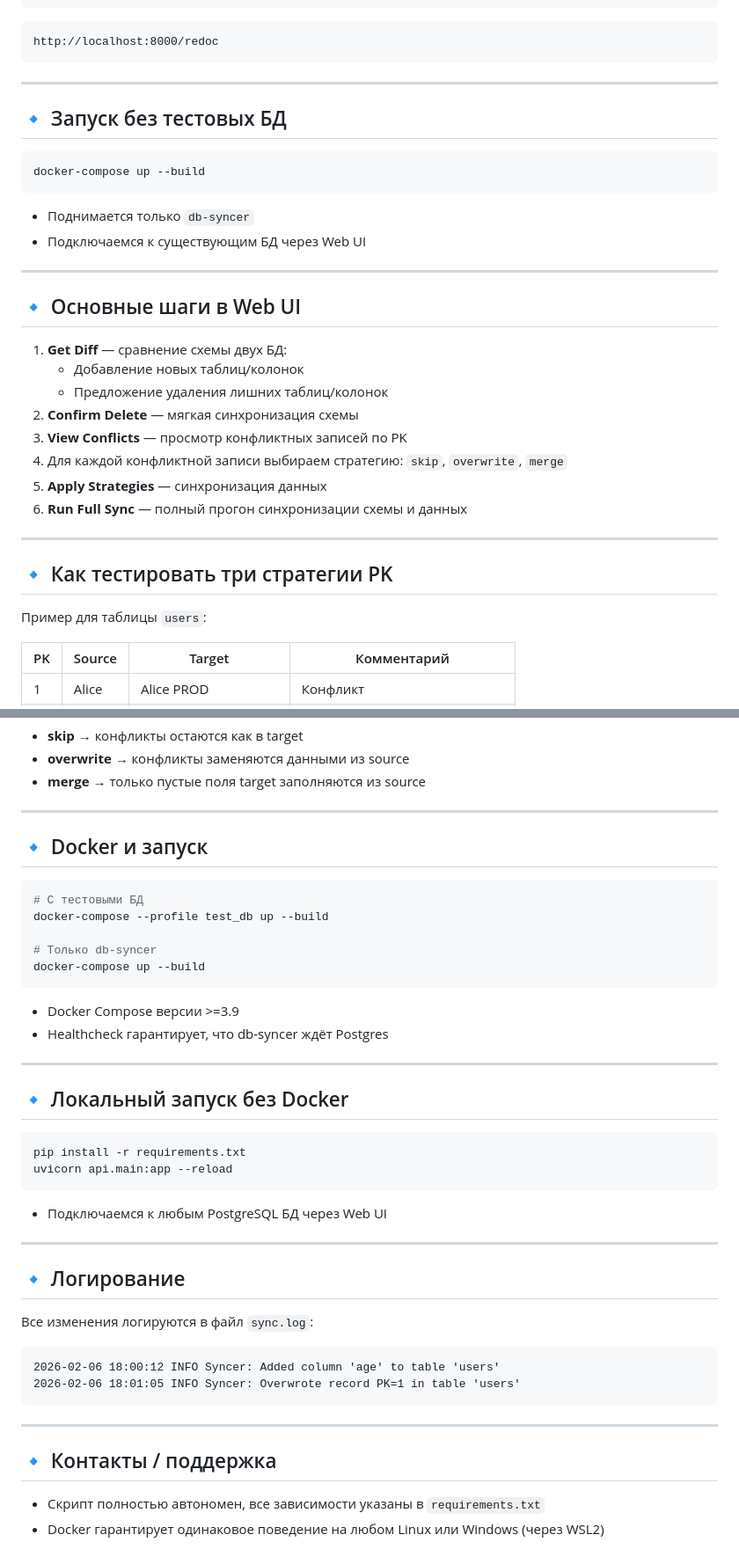
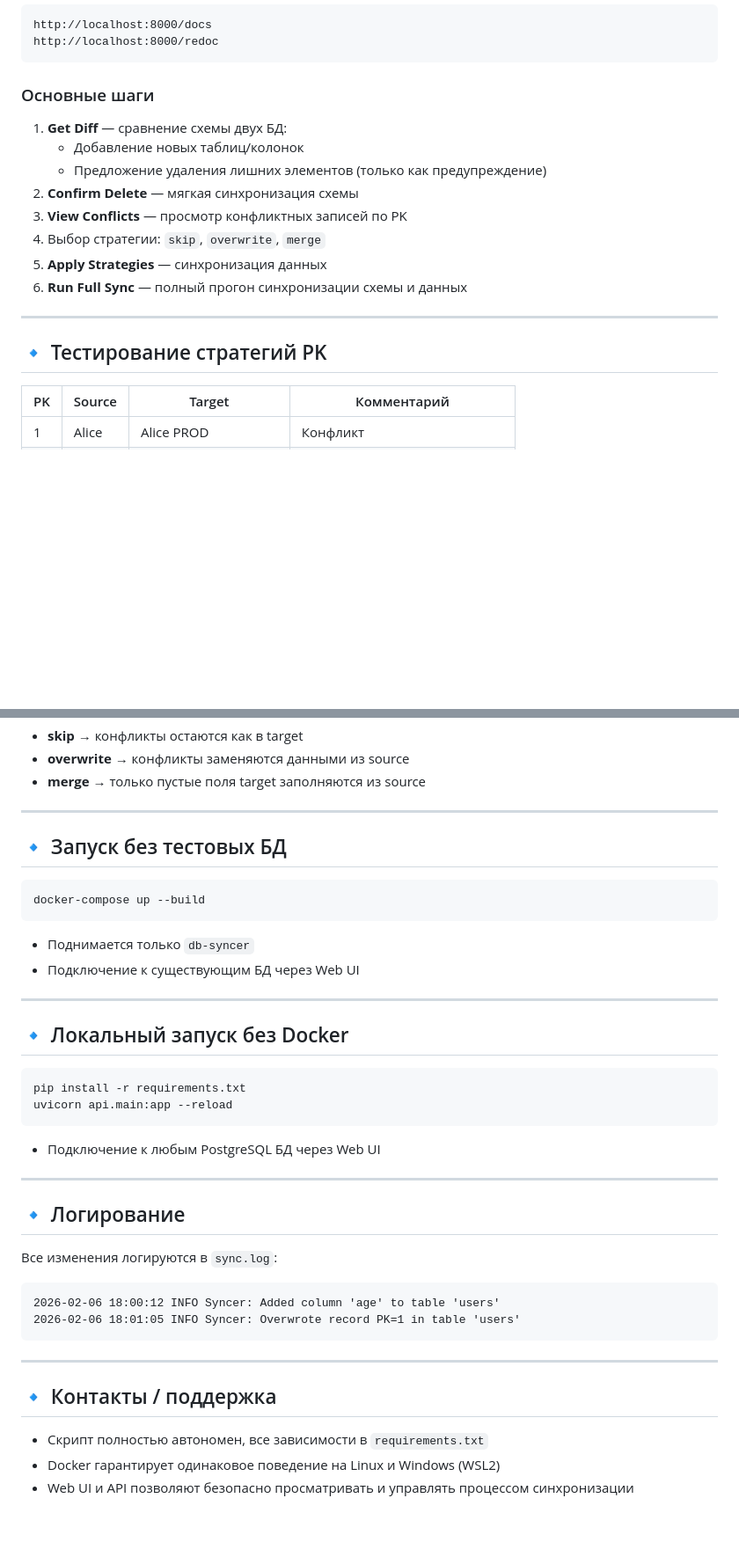
Before and after one commit to skies21/db-syncer, a Markdown page: README.md, 2 parts joined by grey strips. Shown at 88% size. GitHub-like rendering; blank space fills up the shorter version.

````diff
--- a/README.md
+++ b/README.md
@@ -151,35 +129,20 @@ http://localhost:8000/docs
 http://localhost:8000/redoc
 ```
 
----
-
-## 🔹 Запуск без тестовых БД
-
-```bash
-docker-compose up --build
-```
-
-- Поднимается только `db-syncer`
-- Подключаемся к существующим БД через Web UI
-
----
-
-## 🔹 Основные шаги в Web UI
+### Основные шаги
 
 1. **Get Diff** — сравнение схемы двух БД:
    - Добавление новых таблиц/колонок
-   - Предложение удаления лишних таблиц/колонок
+   - Предложение удаления лишних элементов (только как предупреждение)
 2. **Confirm Delete** — мягкая синхронизация схемы
 3. **View Conflicts** — просмотр конфликтных записей по PK
-4. Для каждой конфликтной записи выбираем стратегию: `skip`, `overwrite`, `merge`
+4. Выбор стратегии: `skip`, `overwrite`, `merge`
 5. **Apply Strategies** — синхронизация данных
 6. **Run Full Sync** — полный прогон синхронизации схемы и данных
 
 ---
 
-## 🔹 Как тестировать три стратегии PK
-
-Пример для таблицы `users`:
+## 🔹 Тестирование стратегий PK
 
 | PK | Source                    | Target                   | Комментарий |
 |----|---------------------------|--------------------------|-------------|
@@ -195,18 +158,13 @@ docker-compose up --build
 
 ---
 
-## 🔹 Docker и запуск
+## 🔹 Запуск без тестовых БД
 
 ```bash
-# С тестовыми БД
-docker-compose --profile test_db up --build
-
-# Только db-syncer
 docker-compose up --build
 ```
-
-- Docker Compose версии >=3.9
-- Healthcheck гарантирует, что db-syncer ждёт Postgres
+- Поднимается только `db-syncer`
+- Подключение к существующим БД через Web UI
 
 ---
 
@@ -216,15 +174,13 @@ docker-compose up --build
 pip install -r requirements.txt
 uvicorn api.main:app --reload
 ```
-
-- Подключаемся к любым PostgreSQL БД через Web UI
+- Подключение к любым PostgreSQL БД через Web UI
 
 ---
 
 ## 🔹 Логирование
 
-Все изменения логируются в файл `sync.log`:
-
+Все изменения логируются в `sync.log`:
 ```text
 2026-02-06 18:00:12 INFO Syncer: Added column 'age' to table 'users'
 2026-02-06 18:01:05 INFO Syncer: Overwrote record PK=1 in table 'users'
@@ -234,5 +190,6 @@ uvicorn api.main:app --reload
 
 ## 🔹 Контакты / поддержка
 
-- Скрипт полностью автономен, все зависимости указаны в `requirements.txt`
-- Docker гарантирует одинаковое поведение на любом Linux или Windows (через WSL2)
+- Скрипт полностью автономен, все зависимости в `requirements.txt`
+- Docker гарантирует одинаковое поведение на Linux и Windows (WSL2)
+- Web UI и API позволяют безопасно просматривать и управлять процессом синхронизации
````
Also changed, not shown: other parts of README.md (+18 -40 lines).
